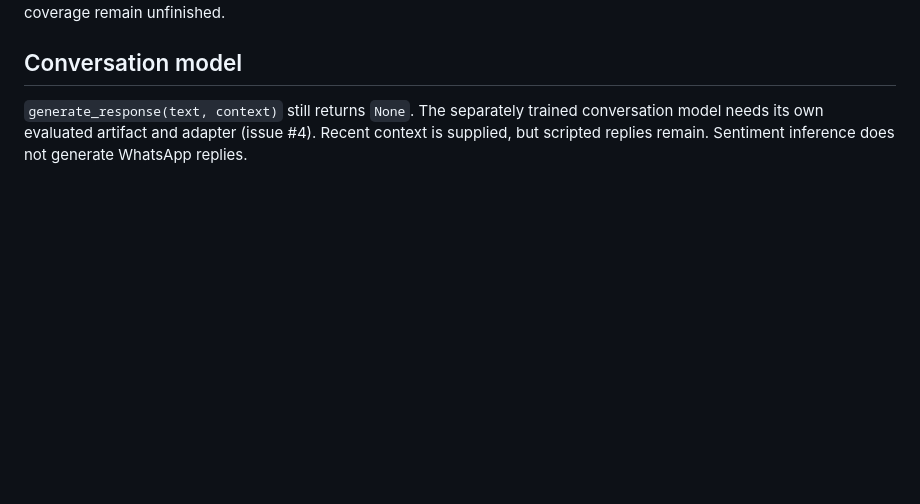
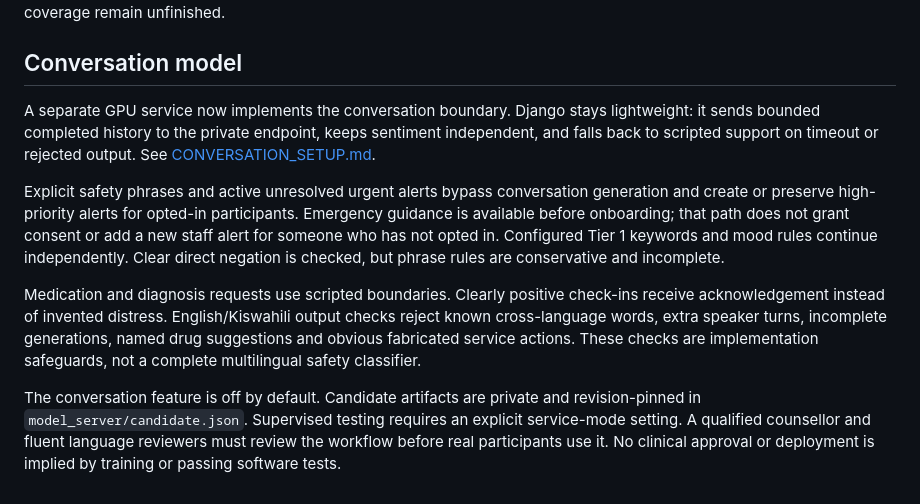
Before and after one commit to JaydaWalubiri/mindbridge, a Markdown page: docs/MODEL_INTEGRATION.md, the part around the change. GitHub-like rendering; blank space fills up the shorter version.

Commit message:
Document Windows setup and supervised model limits

```diff
--- a/docs/MODEL_INTEGRATION.md
+++ b/docs/MODEL_INTEGRATION.md
@@ -82,7 +82,10 @@ multilingual coverage remain unfinished.
 
 ## Conversation model
 
-`generate_response(text, context)` still returns `None`. The separately trained
-conversation model needs its own evaluated artifact and adapter (issue #4).
-Recent context is supplied, but scripted replies remain. Sentiment inference
-does not generate WhatsApp replies.
+A separate GPU service now implements the conversation boundary. Django stays lightweight: it sends bounded completed history to the private endpoint, keeps sentiment independent, and falls back to scripted support on timeout or rejected output. See [CONVERSATION_SETUP.md](CONVERSATION_SETUP.md).
+
+Explicit safety phrases and active unresolved urgent alerts bypass conversation generation and create or preserve high-priority alerts for opted-in participants. Emergency guidance is available before onboarding; that path does not grant consent or add a new staff alert for someone who has not opted in. Configured Tier 1 keywords and mood rules continue independently. Clear direct negation is checked, but phrase rules are conservative and incomplete.
+
+Medication and diagnosis requests use scripted boundaries. Clearly positive check-ins receive acknowledgement instead of invented distress. English/Kiswahili output checks reject known cross-language words, extra speaker turns, incomplete generations, named drug suggestions and obvious fabricated service actions. These checks are implementation safeguards, not a complete multilingual safety classifier.
+
+The conversation feature is off by default. Candidate artifacts are private and revision-pinned in `model_server/candidate.json`. Supervised testing requires an explicit service-mode setting. A qualified counsellor and fluent language reviewers must review the workflow before real participants use it. No clinical approval or deployment is implied by training or passing software tests.
```
Also changed, not shown: docs/CONVERSATION_SETUP.md (added, +78 -0 lines).
